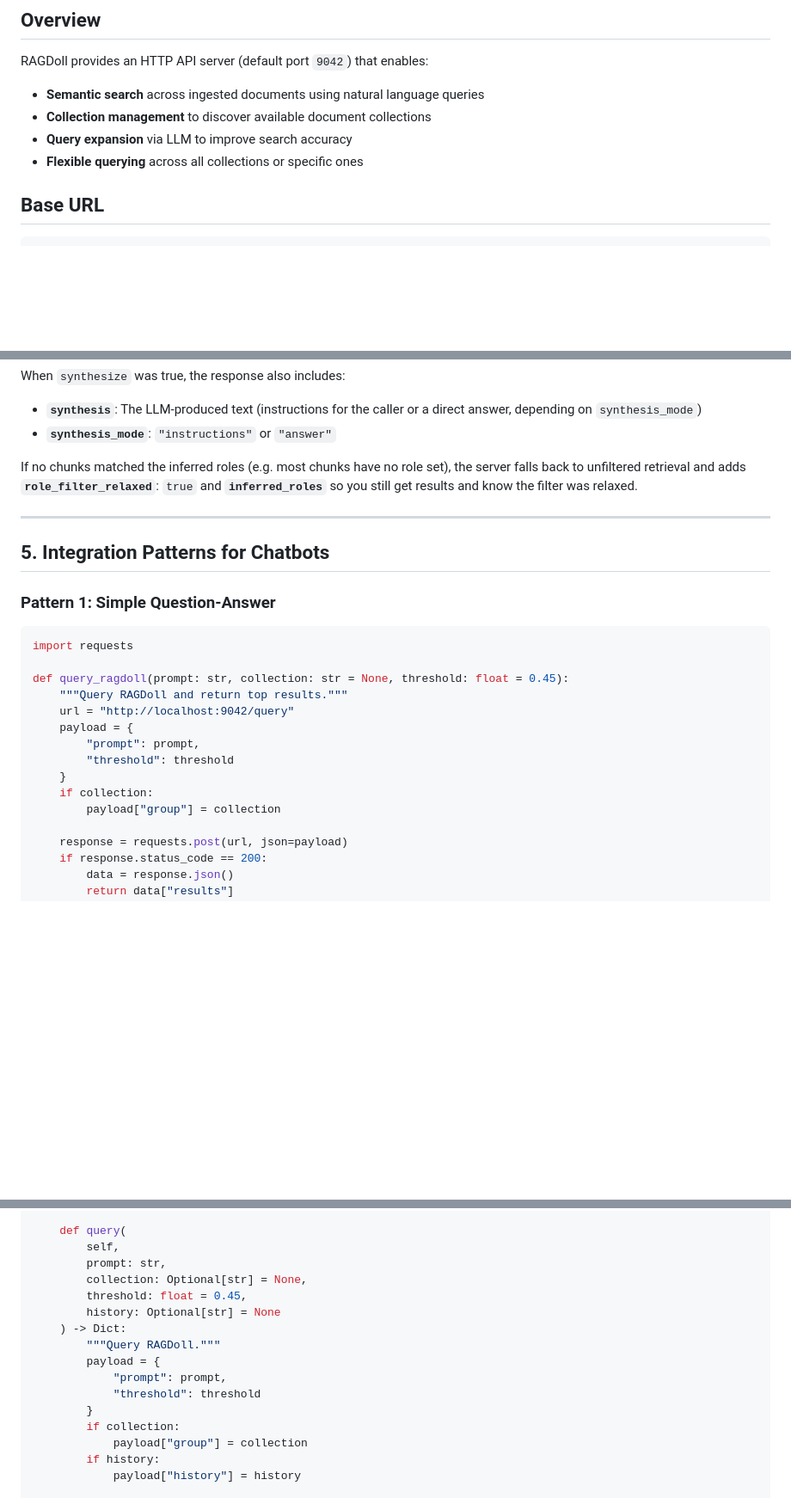
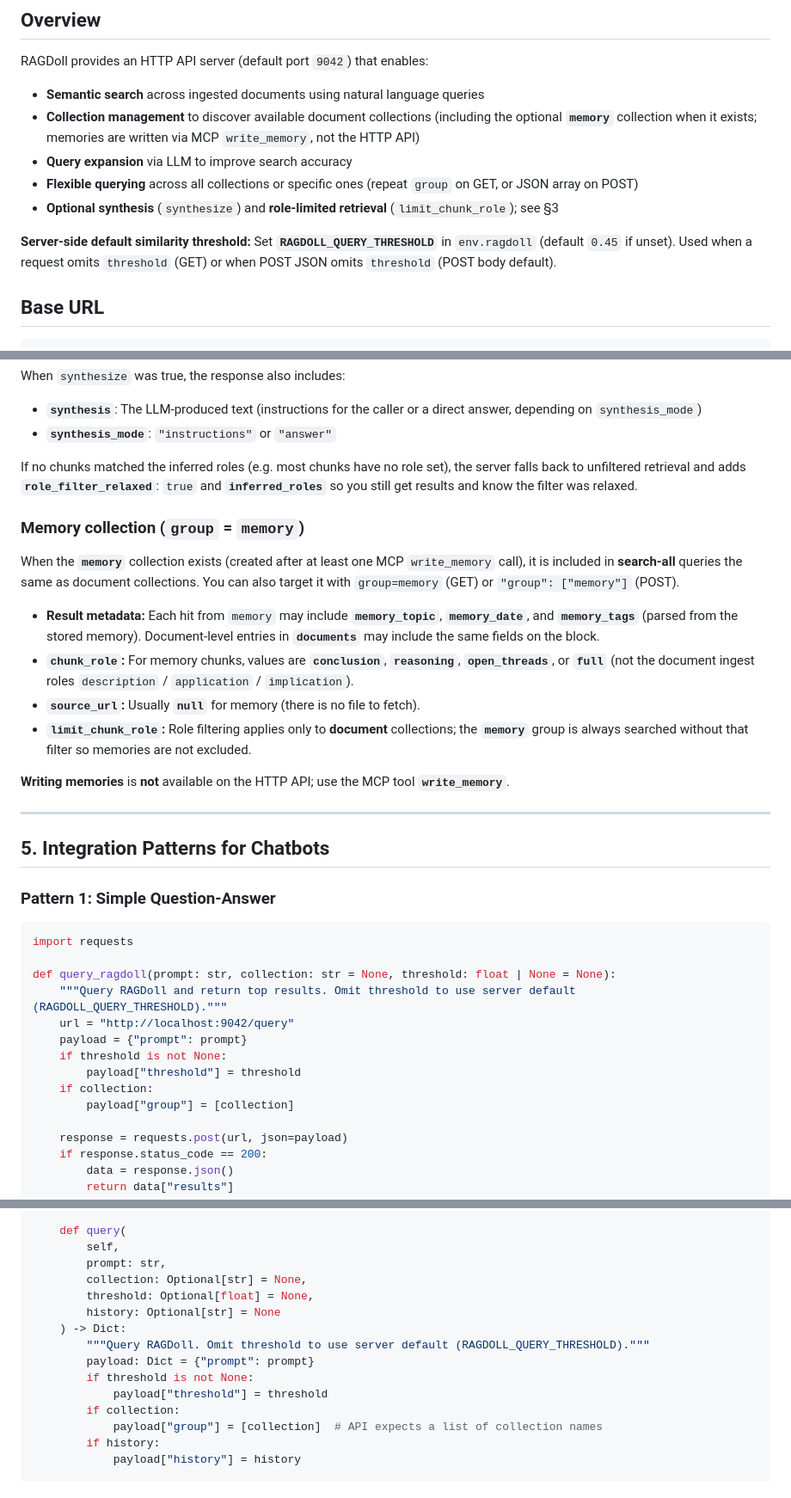
Before and after one commit to jpmoo/ragdoll, a Markdown page: RAGDOLL_API_GUIDE.md, 3 parts joined by grey strips. Shown at 86% size. Drawn GitHub-style; blank space fills up the shorter version.

````diff
--- a/RAGDOLL_API_GUIDE.md
+++ b/RAGDOLL_API_GUIDE.md
@@ -6,9 +6,12 @@ This guide explains how to integrate your chatbot or application with RAGDoll's
 
 RAGDoll provides an HTTP API server (default port `9042`) that enables:
 - **Semantic search** across ingested documents using natural language queries
-- **Collection management** to discover available document collections
+- **Collection management** to discover available document collections (including the optional **`memory`** collection when it exists; memories are written via MCP `write_memory`, not the HTTP API)
 - **Query expansion** via LLM to improve search accuracy
-- **Flexible querying** across all collections or specific ones
+- **Flexible querying** across all collections or specific ones (repeat `group` on GET, or JSON array on POST)
+- **Optional synthesis** (`synthesize`) and **role-limited retrieval** (`limit_chunk_role`); see §3
+
+**Server-side default similarity threshold:** Set **`RAGDOLL_QUERY_THRESHOLD`** in `env.ragdoll` (default `0.45` if unset). Used when a request omits `threshold` (GET) or when POST JSON omits `threshold` (POST body default).
 
 ## Base URL
 
@@ -326,6 +342,17 @@ When `synthesize` was true, the response also includes:
 
 If no chunks matched the inferred roles (e.g. most chunks have no role set), the server falls back to unfiltered retrieval and adds **`role_filter_relaxed`**: `true` and **`inferred_roles`** so you still get results and know the filter was relaxed.
 
+### Memory collection (`group` = `memory`)
+
+When the **`memory`** collection exists (created after at least one MCP `write_memory` call), it is included in **search-all** queries the same as document collections. You can also target it with `group=memory` (GET) or `"group": ["memory"]` (POST).
+
+- **Result metadata:** Each hit from `memory` may include **`memory_topic`**, **`memory_date`**, and **`memory_tags`** (parsed from the stored memory). Document-level entries in **`documents`** may include the same fields on the block.
+- **`chunk_role`:** For memory chunks, values are **`conclusion`**, **`reasoning`**, **`open_threads`**, or **`full`** (not the document ingest roles `description` / `application` / `implication`).
+- **`source_url`:** Usually **`null`** for memory (there is no file to fetch).
+- **`limit_chunk_role`:** Role filtering applies only to **document** collections; the **`memory`** group is always searched without that filter so memories are not excluded.
+
+**Writing memories** is **not** available on the HTTP API; use the MCP tool **`write_memory`**.
+
 ---
 
 ## 5. Integration Patterns for Chatbots
@@ -335,15 +362,14 @@ If no chunks matched the inferred roles (e.g. most chunks have no role set), the
 ```python
 import requests
 
-def query_ragdoll(prompt: str, collection: str = None, threshold: float = 0.45):
-    """Query RAGDoll and return top results."""
+def query_ragdoll(prompt: str, collection: str = None, threshold: float | None = None):
+    """Query RAGDoll and return top results. Omit threshold to use server default (RAGDOLL_QUERY_THRESHOLD)."""
     url = "http://localhost:9042/query"
-    payload = {
-        "prompt": prompt,
-        "threshold": threshold
-    }
+    payload = {"prompt": prompt}
+    if threshold is not None:
+        payload["threshold"] = threshold
     if collection:
-        payload["group"] = collection
+        payload["group"] = [collection]
 
     response = requests.post(url, json=payload)
     if response.status_code == 200:
@@ -661,16 +687,15 @@ class RAGDollClient:
         self,
         prompt: str,
         collection: Optional[str] = None,
-        threshold: float = 0.45,
+        threshold: Optional[float] = None,
         history: Optional[str] = None
     ) -> Dict:
-        """Query RAGDoll."""
-        payload = {
-            "prompt": prompt,
-            "threshold": threshold
-        }
+        """Query RAGDoll. Omit threshold to use server default (RAGDOLL_QUERY_THRESHOLD)."""
+        payload: Dict = {"prompt": prompt}
+        if threshold is not None:
+            payload["threshold"] = threshold
         if collection:
-            payload["group"] = collection
+            payload["group"] = [collection]  # API expects a list of collection names
         if history:
             payload["history"] = history
 
````
Also changed, not shown: other parts of RAGDOLL_API_GUIDE.md (+53 -23 lines).
